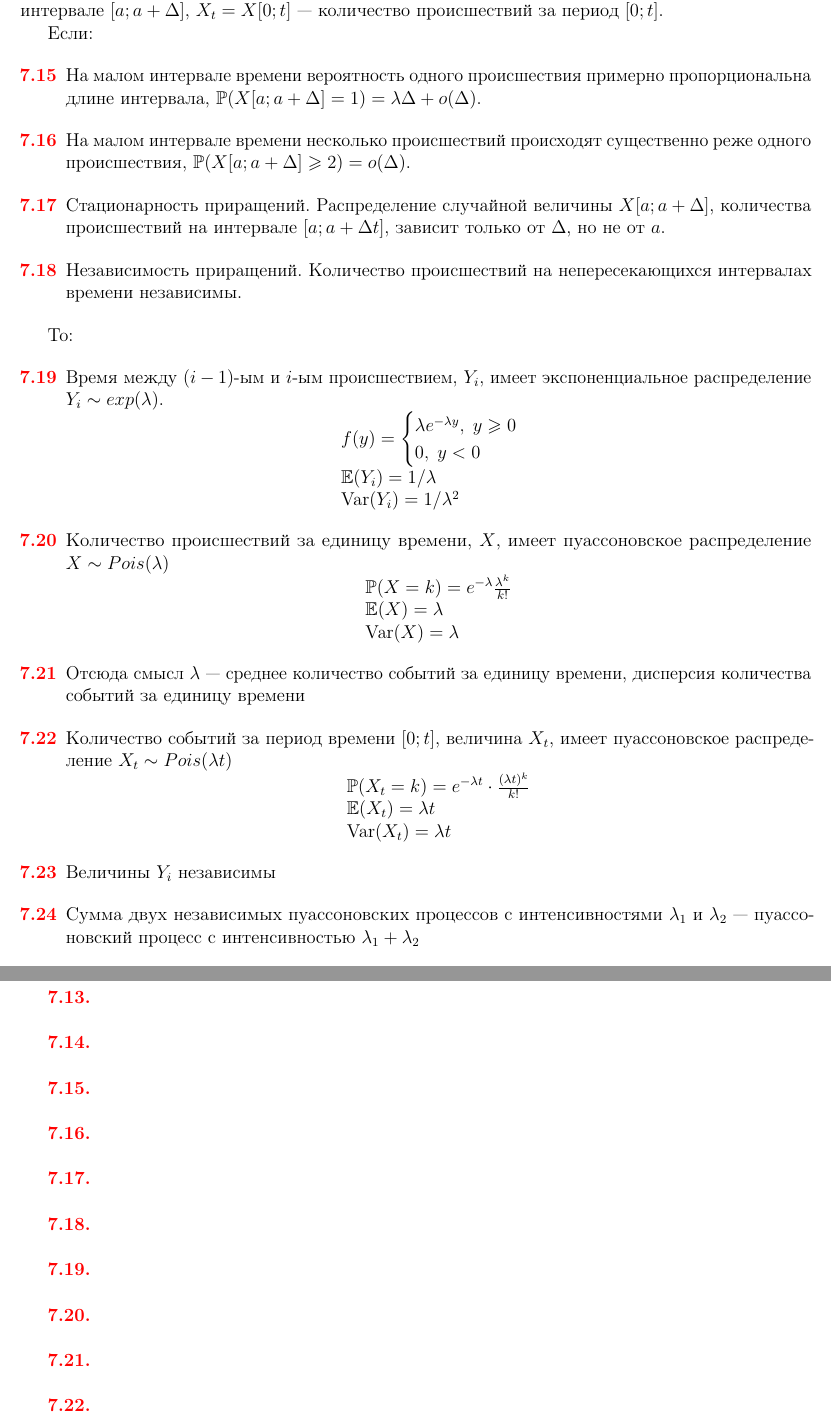
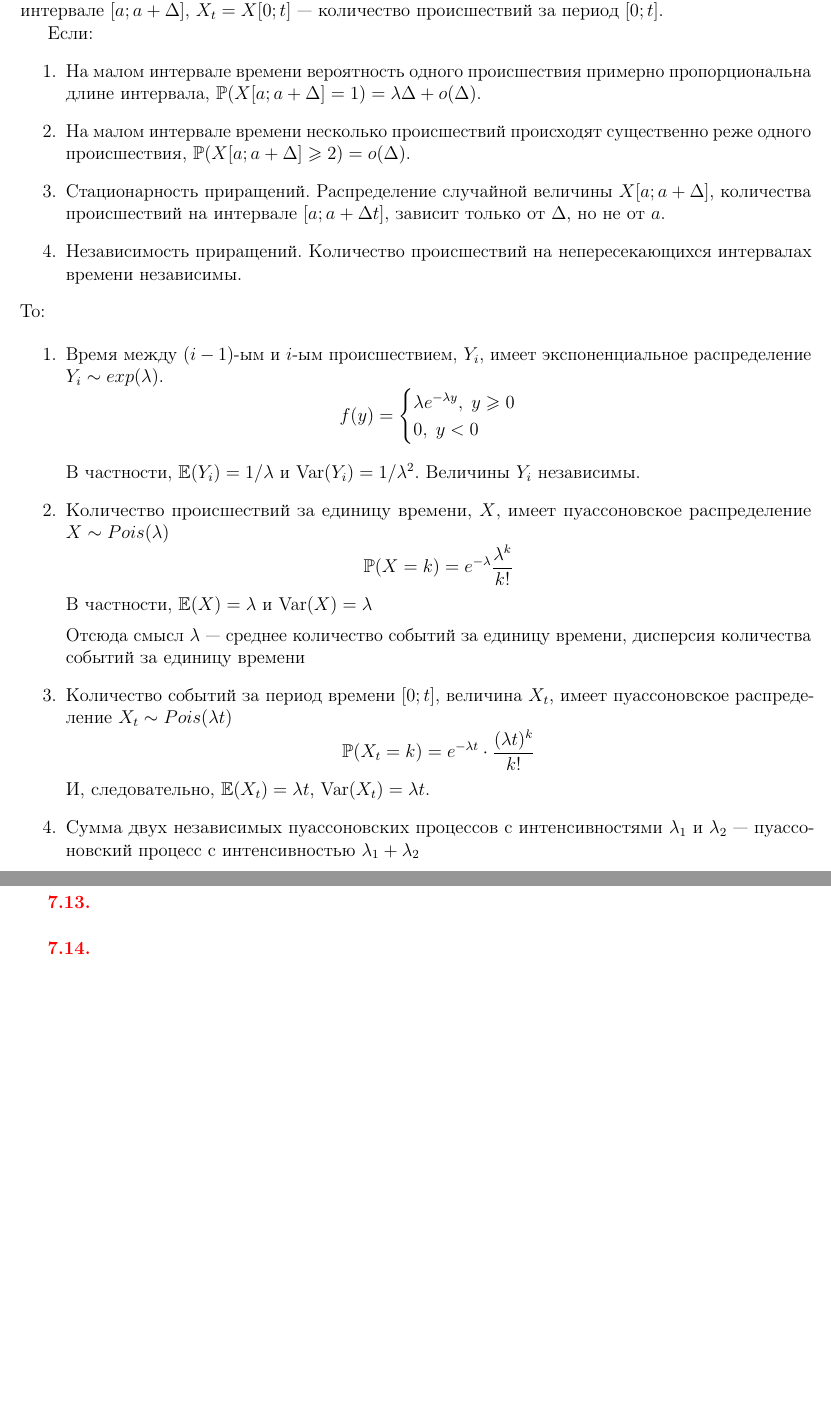
Before and after one commit to bdemeshev/probability_pro, a LaTeX document (probability_pro.tex): two parts of pages 12 and 48 of 59 before the commit and two parts of pages 12 and 48 of 58 after it, joined at a grey line, cut so that both start at the same text, the shorter picture padded with empty space. The pictures show the PDF file probability_pro.pdf that the author committed with the source.

```diff
--- a/probability_pro.tex
+++ b/probability_pro.tex
@@ -986,29 +986,12 @@
 Пуассоновский поток событий. Обозначим: $X[a;a+\Delta]$ — количество  происшествий на интервале $[a;a+\Delta]$, $X_t=X[0;t]$ — количество происшествий за период $[0;t]$.
 
 Если:
-
-\begin{problem}
- На малом интервале времени вероятность одного происшествия примерно пропорциональна длине интервала, $\P(X[a;a+\Delta]=1)=\lambda \Delta + o(\Delta)$.
-\begin{sol}
-\end{sol}
-\end{problem}
-\begin{problem}
- На малом интервале времени несколько происшествий происходят существенно реже одного происшествия, $\P(X[a;a+\Delta] \geq 2)= o(\Delta)$.
-\begin{sol}
-\end{sol}
-\end{problem}
-\begin{problem}
- Стационарность приращений. Распределение случайной величины $X[a;a+\Delta]$, количества происшествий на интервале $[a;a+\Delta t]$, зависит только от $\Delta$, но не от $a$.
-\begin{sol}
-\end{sol}
-\end{problem}
-\begin{problem}
- Независимость приращений. Количество происшествий на непересекающихся интервалах времени независимы.
-\begin{sol}
-\end{sol}
-\end{problem}
-
+\begin{enumerate}
+\item На малом интервале времени вероятность одного происшествия примерно пропорциональна длине интервала, $\P(X[a;a+\Delta]=1)=\lambda \Delta + o(\Delta)$.
+\item На малом интервале времени несколько происшествий происходят существенно реже одного происшествия, $\P(X[a;a+\Delta] \geq 2)= o(\Delta)$.
+\item Стационарность приращений. Распределение случайной величины $X[a;a+\Delta]$, количества происшествий на интервале $[a;a+\Delta t]$, зависит только от $\Delta$, но не от $a$.
+\item Независимость приращений. Количество происшествий на непересекающихся интервалах времени независимы.
+\end{enumerate}
 То:
 
-\begin{problem}
- Время между $(i-1)$-ым и $i$-ым происшествием, $Y_i$, имеет экспоненциальное распределение $Y_i\sim exp(\lambda)$.
+\begin{enumerate}
@@ -1028,6 +1006,4 @@
-\begin{sol}
-\end{sol}
-\end{problem}
-\begin{problem}
- Количество происшествий за единицу времени, $X$, имеет пуассоновское распределение $X\sim Pois(\lambda)$
+В частности, $\E(Y_i)=1/\lambda$ и $\Var(Y_i)=1/\lambda^2$. Величины $Y_i$ независимы.
+
+\item Количество происшествий за единицу времени, $X$, имеет пуассоновское распределение $X\sim Pois(\lambda)$
 \[
@@ -1035,16 +1010,7 @@
 \P(X=k)=e^{-\lambda} \frac{\lambda^k}{k!} \\
-\E(X)=\lambda\\
-\Var(X)=\lambda
-\end{array}
 \]
-\begin{sol}
-\end{sol}
-\end{problem}
-\begin{problem}
+В частности, $\E(X)=\lambda$ и $\Var(X)=\lambda$
+
  Отсюда смысл $\lambda$ — среднее количество событий за единицу времени, дисперсия количества событий за единицу времени
-\begin{sol}
-\end{sol}
-\end{problem}
-\begin{problem}
- Количество событий за период времени $[0;t]$, величина $X_t$, имеет пуассоновское распределение $X_t \sim Pois(\lambda t)$
+\item Количество событий за период времени $[0;t]$, величина $X_t$, имеет пуассоновское распределение $X_t \sim Pois(\lambda t)$
 \[
@@ -1052,2 +1017 @@
 \P(X_t=k)=e^{-\lambda  t} \cdot \frac{(\lambda  t)^k}{k!} \\
-\E(X_t)=\lambda  t \\
@@ -1062,12 +1019,7 @@
-\begin{sol}
-\end{sol}
-\end{problem}
-\begin{problem}
- Сумма двух независимых пуассоновских процессов с интенсивностями $\lambda_1$ и $\lambda_2$ — пуассоновский процесс с интенсивностью $\lambda_1+\lambda_2$
-\begin{sol}
-\end{sol}
-\end{problem}
-
+И, следовательно, $\E(X_t)=\lambda  t$, $\Var(X_t)=\lambda t$.
+
+\item Сумма двух независимых пуассоновских процессов с интенсивностями $\lambda_1$ и $\lambda_2$ — пуассоновский процесс с интенсивностью $\lambda_1+\lambda_2$
+\end{enumerate}
 
 Замена $Bin(n,p)$ на $Pois(\lambda=np)$ дает погрешность не более $\min\{p,np^2\}$ \\
 
```
Also changed, not shown: all_solutions.tex (+0 -30 lines), probability_pro.pdf, probability_pro.tex (16 more changed lines).
